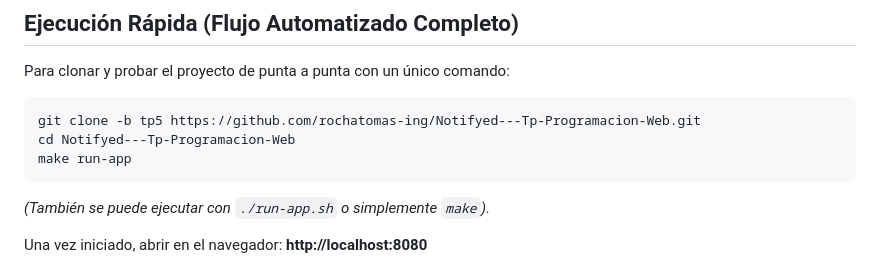
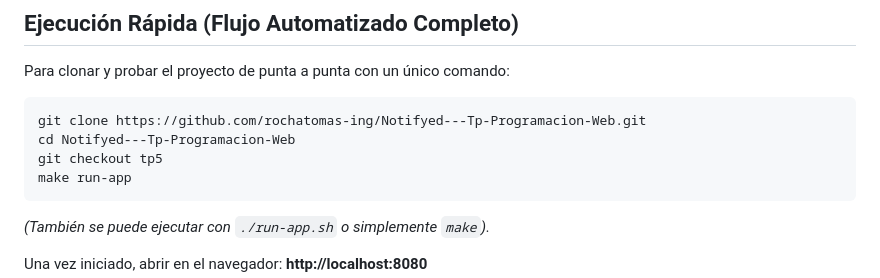
Before and after one commit to rochatomas-ing/Notifyed---Tp-Programacion-Web, a Markdown page: README.md, the part around the change. GitHub-like rendering.

Commit message:
Modificacion de un detalle en README
Updated cloning instructions to remove branch specification.

````diff
--- a/README.md
+++ b/README.md
@@ -21,8 +21,9 @@ Sistema de gestión de materias y avisos para cursadas universitarias. En esta e
 Para clonar y probar el proyecto de punta a punta con un único comando:
 
 ```bash
-git clone -b tp5 https://github.com/rochatomas-ing/Notifyed---Tp-Programacion-Web.git
+git clone https://github.com/rochatomas-ing/Notifyed---Tp-Programacion-Web.git
 cd Notifyed---Tp-Programacion-Web
+git checkout tp5
 make run-app
 ```
 
````
